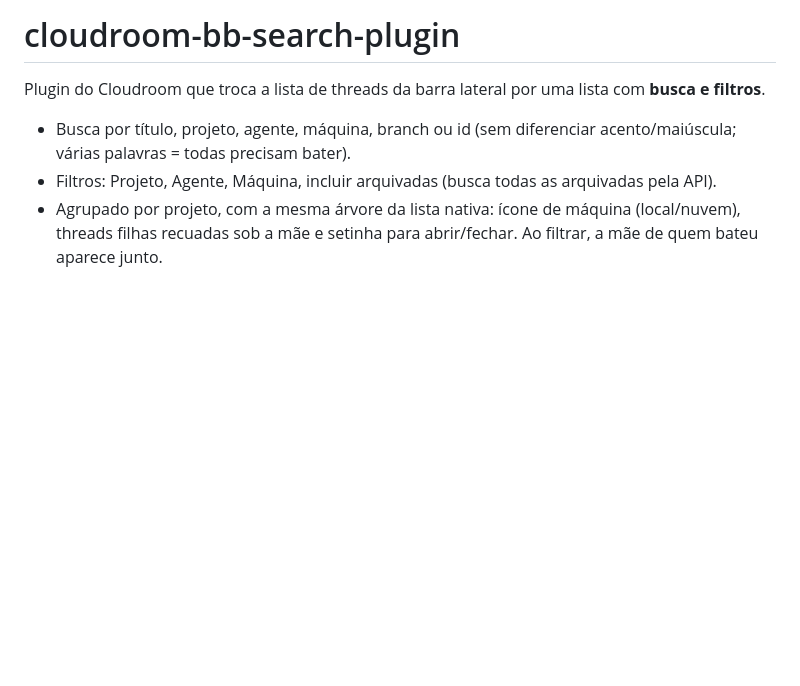
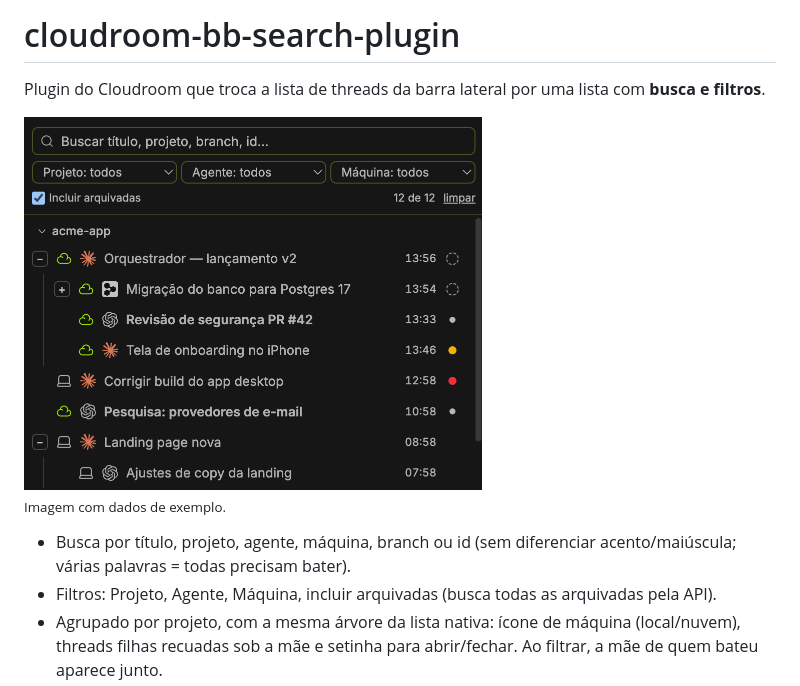
Before and after one commit to guilherme-vasques-ltda/cloudroom-bb-search-plugin, a Markdown page: README.md, the part around the change. Rendered like a GitHub page; pictures changed too: docs/screenshot.png (added); blank space fills up the shorter version.

Commit message:
docs: imagem demonstrativa no README

```diff
--- a/README.md
+++ b/README.md
@@ -1,6 +1,10 @@
 # cloudroom-bb-search-plugin
 
 Plugin do Cloudroom que troca a lista de threads da barra lateral por uma lista com **busca e filtros**.
+
+<img src="docs/screenshot.png" alt="Barra lateral com busca, filtros e árvore de threads" width="458">
+
+<sub>Imagem com dados de exemplo.</sub>
 
 - Busca por título, projeto, agente, máquina, branch ou id (sem diferenciar acento/maiúscula; várias palavras = todas precisam bater).
 - Filtros: Projeto, Agente, Máquina, incluir arquivadas (busca todas as arquivadas pela API).
```
